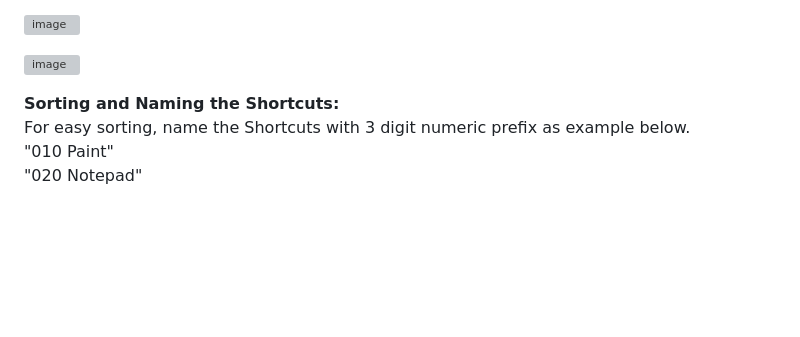
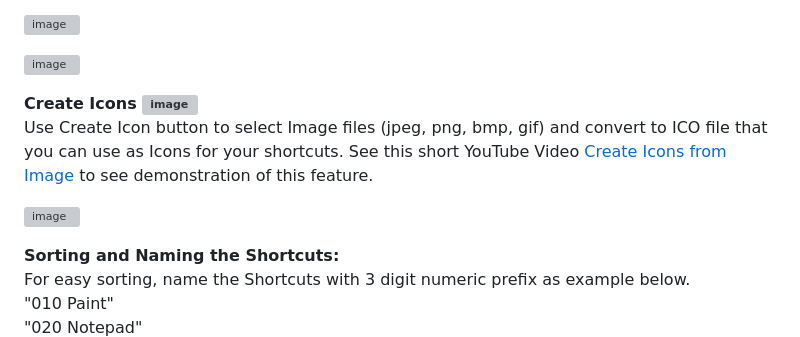
Before and after one commit to DinVision/QuickLaunch, a Markdown page: README.md, the part around the change. Rendered like a GitHub page; blank space fills up the shorter version; grey boxes are pictures that could not be loaded.

```diff
--- a/README.md
+++ b/README.md
@@ -21,6 +21,13 @@ Create sub-folders to display shortcuts in separate groups as shown in example b
 ![image](https://github.com/user-attachments/assets/3569ca71-4973-4d9f-87c5-aa44d54ff68b)
 
 ![image](https://github.com/user-attachments/assets/4372c362-850b-4ce6-817b-756a24aa754b)
+
+<b>Create Icons  ![image](https://github.com/user-attachments/assets/82d5596f-9b4b-404a-94a0-8b43a956166b)
+</b>
+Use Create Icon button to select Image files (jpeg, png, bmp, gif) and convert to ICO file that you can use as Icons for your shortcuts. See this short YouTube Video [Create Icons from Image](https://www.youtube.com/watch?v=xGHXstfHCos) to see demonstration of this feature.
+
+![image](https://github.com/user-attachments/assets/c3052566-ed38-4a14-92e5-c92cb23f0967)
+
 
 <b>Sorting and Naming the Shortcuts:</B>
 For easy sorting, name the Shortcuts with 3 digit numeric prefix as example below.
```
